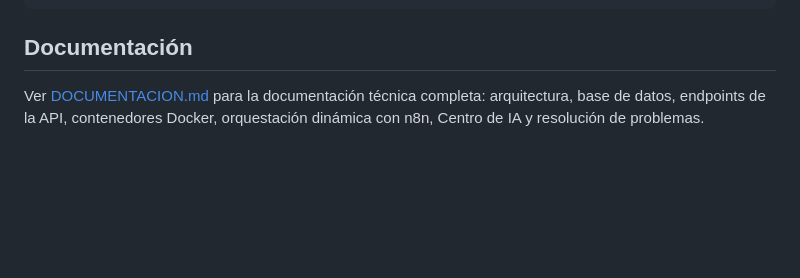
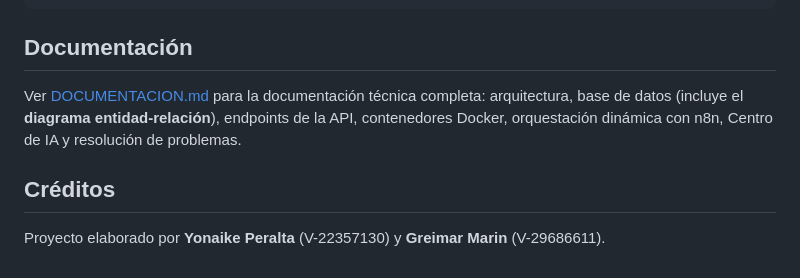
Before and after one commit to yonaiker95/Whatsapp-Ads-NG, a Markdown page: README.md, the part around the change. Drawn GitHub-style; blank space fills up the shorter version.

Commit message:
docs: mencion de la documentacion con diagrama E-R y creditos de autores en el README

```diff
--- a/README.md
+++ b/README.md
@@ -146,4 +146,8 @@ whatsapp-ads-angular/
 
 ## Documentación
 
-Ver [DOCUMENTACION.md](DOCUMENTACION.md) para la documentación técnica completa: arquitectura, base de datos, endpoints de la API, contenedores Docker, orquestación dinámica con n8n, Centro de IA y resolución de problemas.
+Ver [DOCUMENTACION.md](DOCUMENTACION.md) para la documentación técnica completa: arquitectura, base de datos (incluye el **diagrama entidad-relación**), endpoints de la API, contenedores Docker, orquestación dinámica con n8n, Centro de IA y resolución de problemas.
+
+## Créditos
+
+Proyecto elaborado por **Yonaike Peralta** (V-22357130) y **Greimar Marin** (V-29686611).
```
